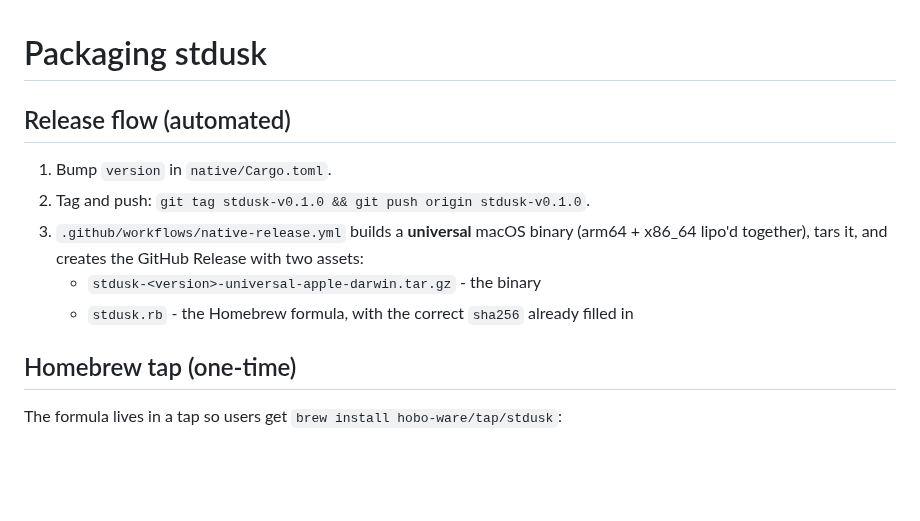
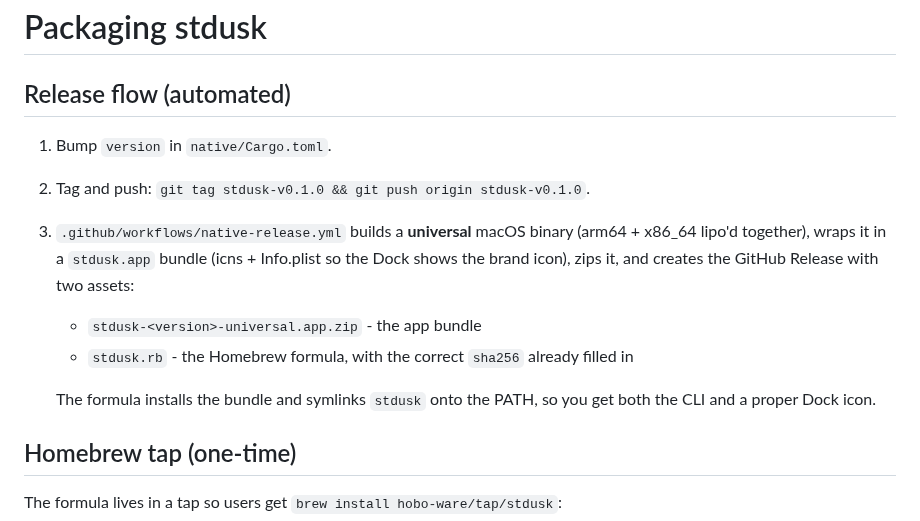
Before and after one commit to Hobo-Ware/stdusk, a Markdown page: native/packaging/README.md, the part around the change. Rendered like a GitHub page; blank space fills up the shorter version.

```diff
--- a/native/packaging/README.md
+++ b/native/packaging/README.md
@@ -5,9 +5,13 @@
 1. Bump `version` in `native/Cargo.toml`.
 2. Tag and push: `git tag stdusk-v0.1.0 && git push origin stdusk-v0.1.0`.
 3. `.github/workflows/native-release.yml` builds a **universal** macOS binary (arm64 + x86_64
-   lipo'd together), tars it, and creates the GitHub Release with two assets:
-   - `stdusk-<version>-universal-apple-darwin.tar.gz` - the binary
+   lipo'd together), wraps it in a `stdusk.app` bundle (icns + Info.plist so the Dock shows the
+   brand icon), zips it, and creates the GitHub Release with two assets:
+   - `stdusk-<version>-universal.app.zip` - the app bundle
    - `stdusk.rb` - the Homebrew formula, with the correct `sha256` already filled in
+
+   The formula installs the bundle and symlinks `stdusk` onto the PATH, so you get both the CLI
+   and a proper Dock icon.
 
 ## Homebrew tap (one-time)
 
```
Also changed, not shown: README.md (+4 -0 lines), native/README.md (+2 -0 lines), native/assets/stdusk-icon.png (added), native/assets/stdusk-logo.png (added), native/assets/stdusk.png (added), 5 other files.
